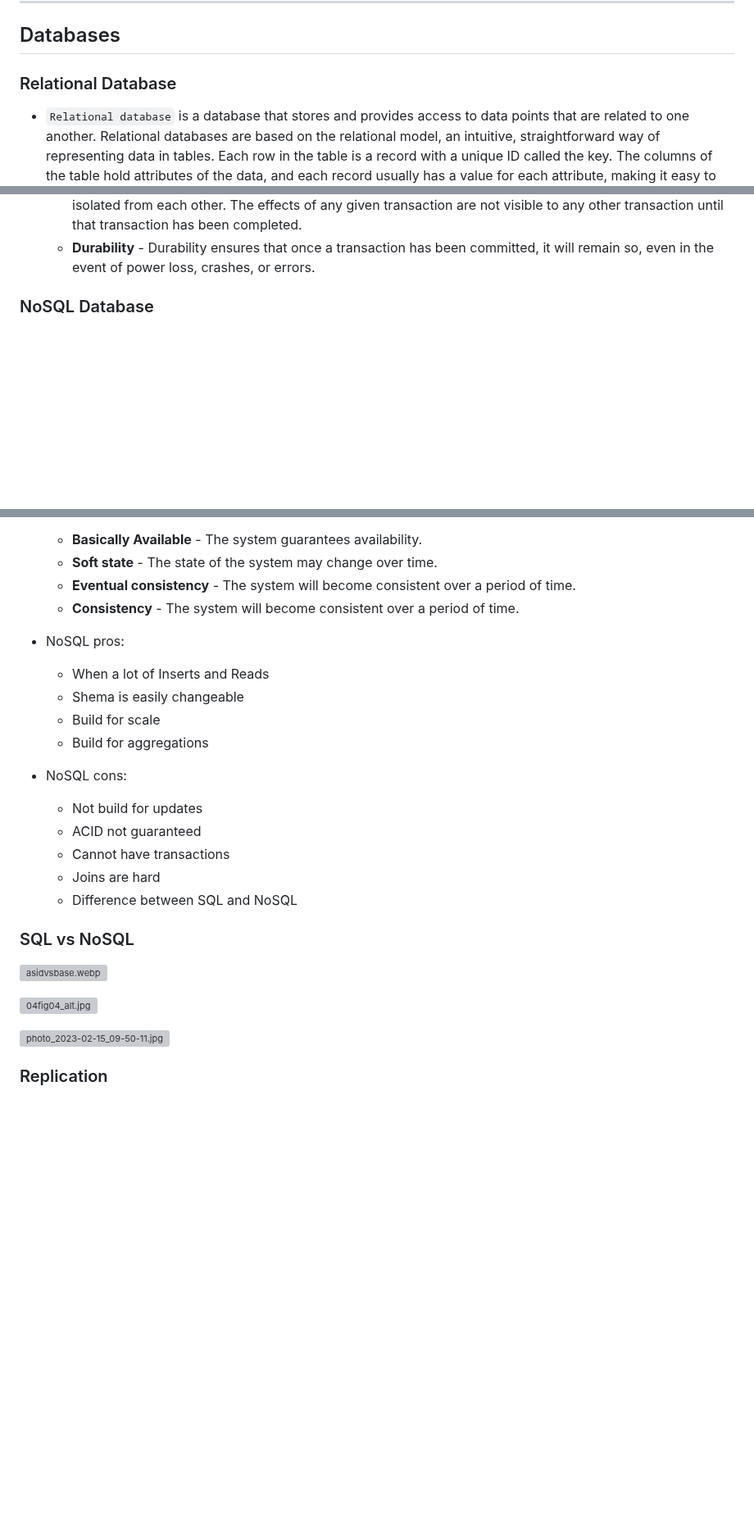
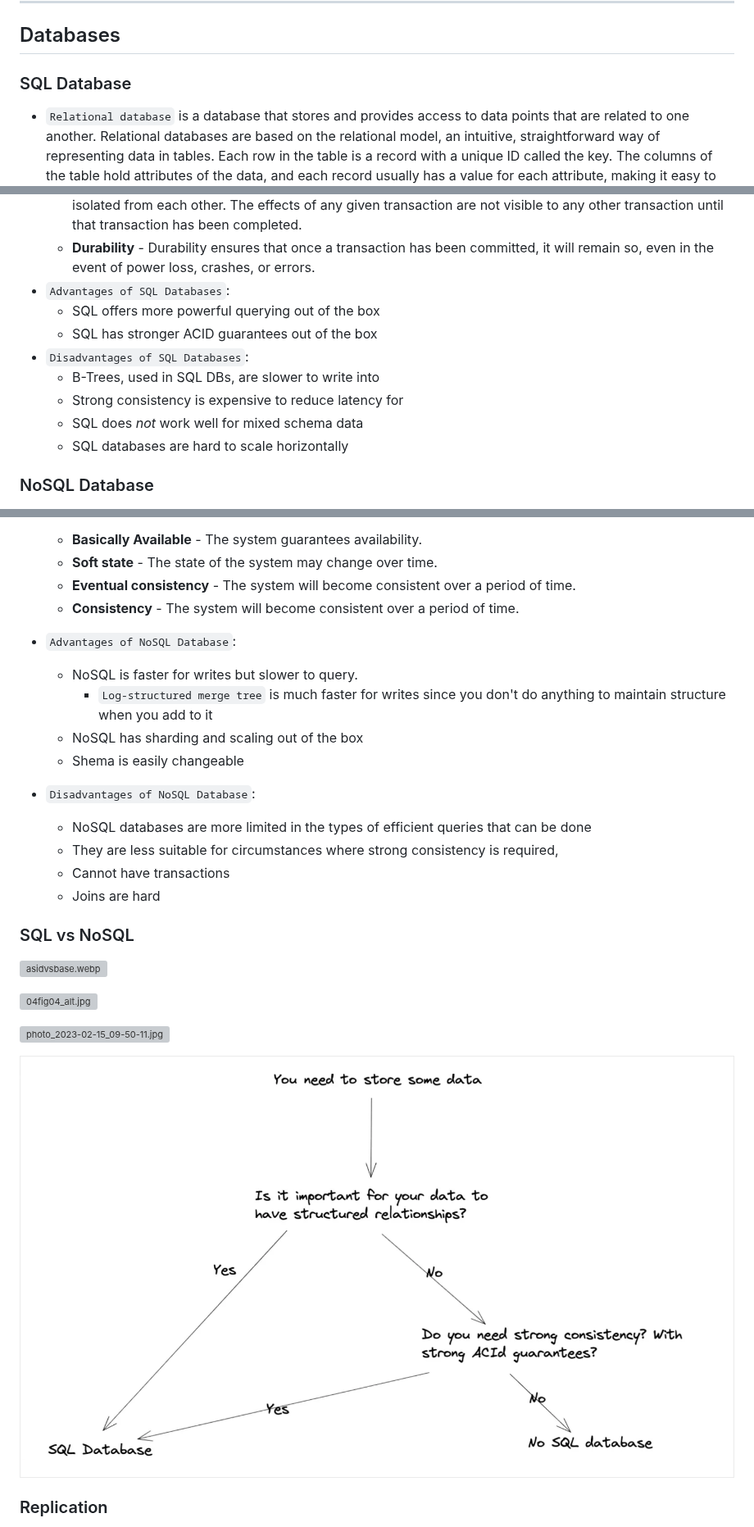
Before and after one commit to linnykoleh/awesome-system-design, a Markdown page: README.MD, 3 parts joined by grey strips. Shown at 82% size. Drawn GitHub-style; pictures changed too: images/system.design.4/simple-map-for-db.png (added); blank space fills up the shorter version; grey boxes are pictures that could not be loaded.

Commit message:
more about A Senior Engineer's Guide to the System Design

```diff
--- a/README.MD
+++ b/README.MD
@@ -457,7 +462,7 @@
 
 ## Databases
 
-### Relational Database
+### SQL Database
 
 - `Relational database` is a database that stores and provides access to data points that are related to one another.
   Relational databases are based on the relational model, an intuitive, straightforward way of representing data in
@@ -479,6 +484,14 @@
       that transaction has been completed.
     - **Durability** - Durability ensures that once a transaction has been committed, it will remain so, even in the
       event of power loss, crashes, or errors.
+- `Advantages of SQL Databases`:
+    - SQL offers more powerful querying out of the box
+    - SQL has stronger ACID guarantees out of the box
+- `Disadvantages of SQL Databases`:
+    - B-Trees, used in SQL DBs, are slower to write into
+    - Strong consistency is expensive to reduce latency for
+    - SQL does *not* work well for mixed schema data
+    - SQL databases are hard to scale horizontally
 
 ### NoSQL Database
 
@@ -493,18 +506,17 @@
     - **Soft state** - The state of the system may change over time.
     - **Eventual consistency** - The system will become consistent over a period of time.
     - **Consistency** - The system will become consistent over a period of time.
-- NoSQL pros:
-    - When a lot of Inserts and Reads
+- `Advantages of NoSQL Database`:
+    - NoSQL is faster for writes but slower to query.
+      - `Log-structured merge tree` is much faster for writes since you don't do anything to maintain structure when you add to it
+    - NoSQL has sharding and scaling out of the box
     - Shema is easily changeable
-    - Build for scale
-    - Build for aggregations
-
-- NoSQL cons:
-    - Not build for updates
-    - ACID not guaranteed
-    - Cannot have transactions
-    - Joins are hard
-    - Difference between SQL and NoSQL
+
+- `Disadvantages of NoSQL Database`:
+  - NoSQL databases are more limited in the types of efficient queries that can be done
+  - They are less suitable for circumstances where strong consistency is required,
+  - Cannot have transactions
+  - Joins are hard
 
 ### SQL vs NoSQL
 
@@ -513,6 +525,8 @@
 ![04fig04_alt.jpg](./images/system.design/04fig04_alt.jpg)
 
 ![photo_2023-02-15_09-50-11.jpg](./images/system.design/photo_2023-02-15_09-50-11.jpg)
+
+![simple-map-for-db.png](images/system.design.4/simple-map-for-db.png)
 
 ### Replication
 
```
Also changed, not shown: other parts of README.MD (+9 -2 lines), images/system.design.4/sharding.png (added).
